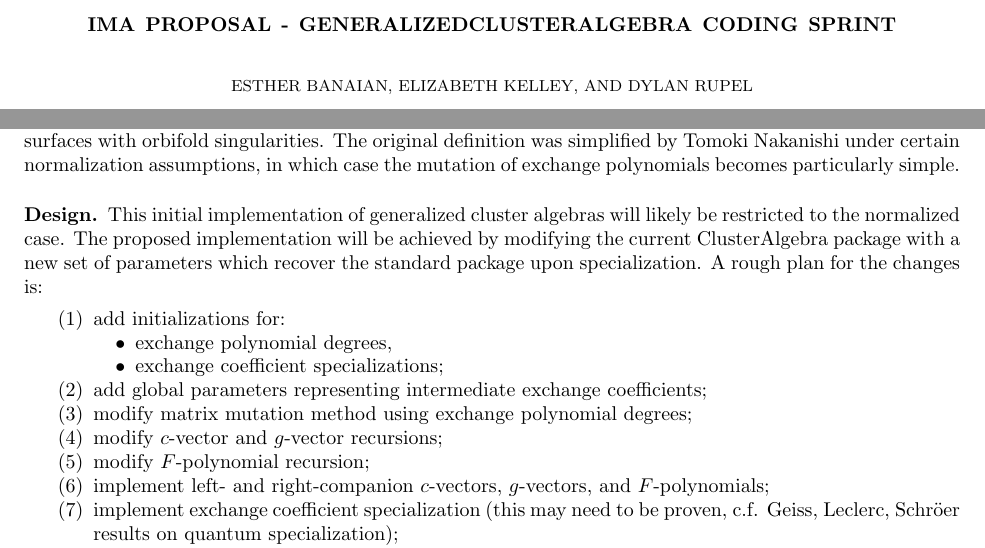
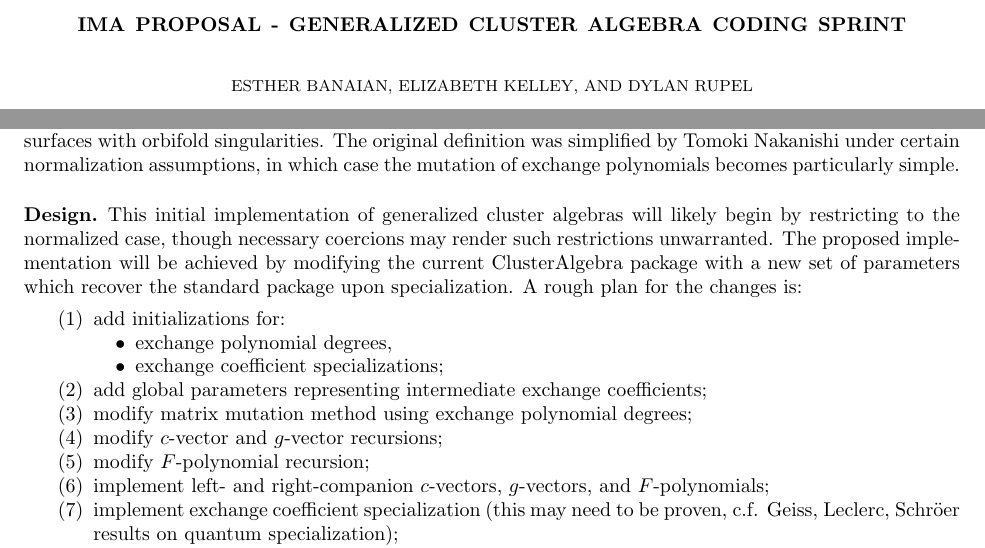
Before and after one commit to drupel/IMA2019-GCA_coding_sprint, a LaTeX paper (proposal.tex): two parts of page 1 of 2, joined at a grey line, cut so that both start at the same text. Compiled offline with pdfLaTeX.

Commit message:
Small edits

```diff
--- a/proposal.tex
+++ b/proposal.tex
@@ -3,7 +3,7 @@
 
 \usepackage{amsmath,amssymb,latexsym}
 
-\title{IMA Proposal - GeneralizedClusterAlgebra Coding Sprint}
+\title{IMA Proposal - Generalized Cluster Algebra Coding Sprint}
 
 \author{Esther Banaian}
 \address[Esther Banaian]{University of Minnesota}
@@ -49,7 +49,7 @@
   The original definition was simplified by Tomoki Nakanishi under certain normalization assumptions, in which case the mutation of exchange polynomials becomes particularly simple.
 
   \subsection*{Design}
-  This initial implementation of generalized cluster algebras will likely be restricted to the normalized case.
+  This initial implementation of generalized cluster algebras will likely begin by restricting to the normalized case, though necessary coercions may render such restrictions unwarranted.
   The proposed implementation will be achieved by modifying the current ClusterAlgebra package with a new set of parameters which recover the standard package upon specialization.
   A rough plan for the changes is:
   \begin{enumerate}
```
Also changed, not shown: proposal.tex (2 more changed lines).
